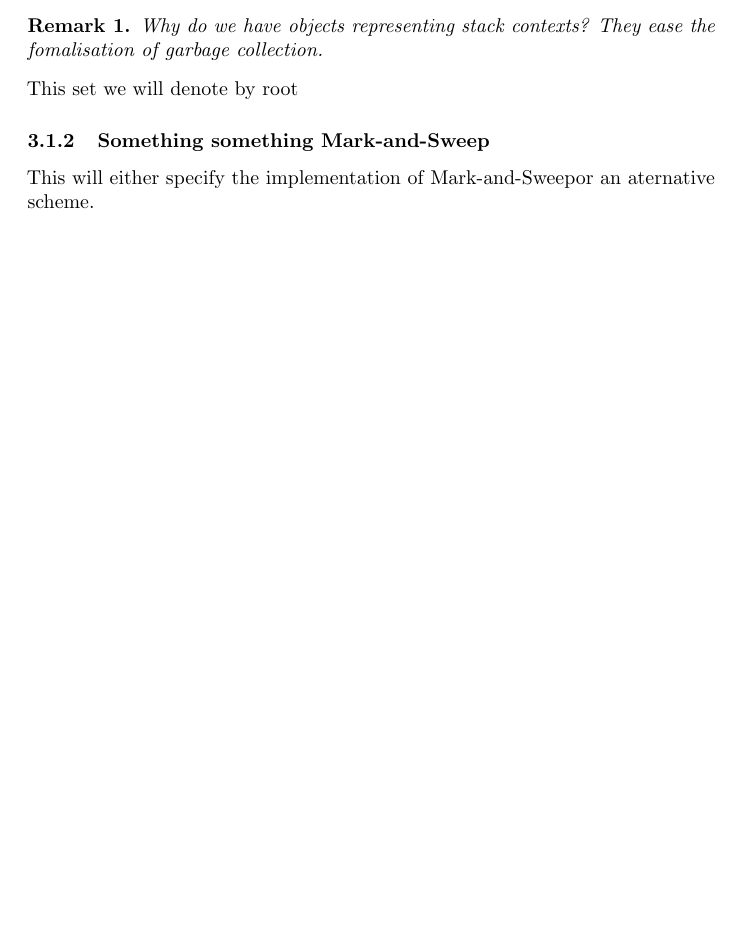
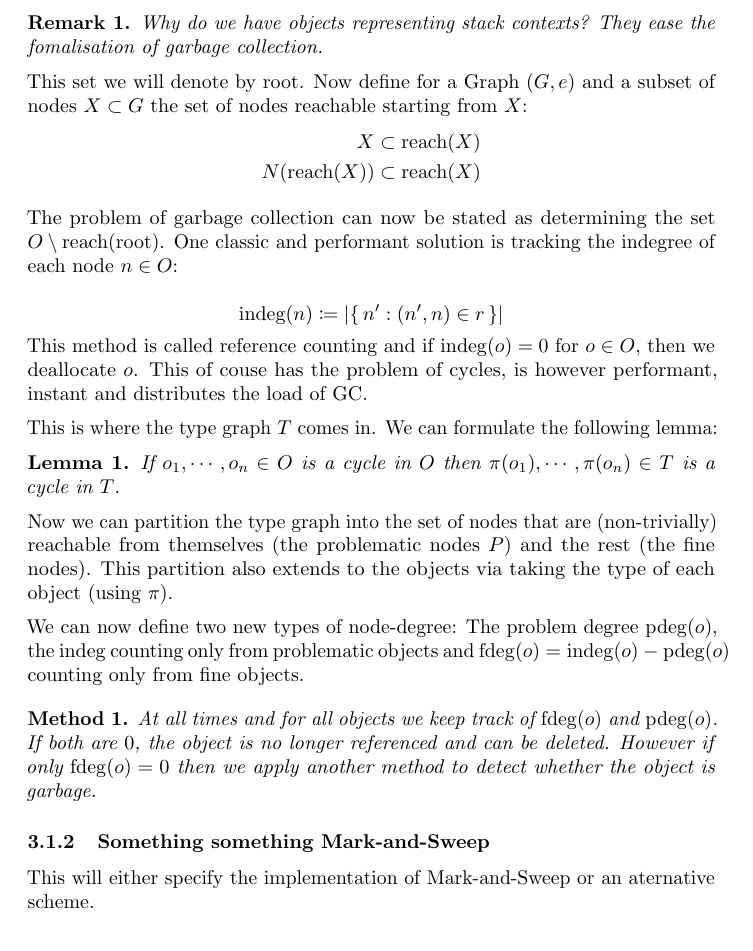
Before and after one commit to Askhor/SesameSpecification, a LaTeX document (SesameSpecification.tex): part of page 2 of 2, cut so that both start at the same text, the shorter picture padded with empty space. The pictures show the PDF file SesameSpecification.pdf that the author committed with the source.

Commit message:
Explained method for avoid MaS

```diff
--- a/SesameSpecification.tex
+++ b/SesameSpecification.tex
@@ -80,7 +94,43 @@
 		Why do we have objects representing stack contexts? They ease the fomalisation of garbage collection.
 	\end{remark}
 
-	This set we will denote by $\rootset$
+	This set we will denote by $\rootset$. Now define for a Graph $(G, e)$ and a subset of nodes $X ⊂ G$ the set of nodes reachable starting from $X$:
+	\begin{equation*}
+		\begin{split}
+			X &⊂ \reachable X \\
+			N(\reachable X) &⊂ \reachable X \\
+		\end{split}
+	\end{equation*}
+
+	\medskip
+
+	The problem of garbage collection can now be stated as determining the set $O \setminus \reachable \rootset$. One classic and performant solution is tracking the indegree of each node $nϵO$:
+
+	\begin{equation*}
+		\indeg(n) ≔ \cardinality{\set{n': (n', n)ϵr}}
+	\end{equation*}
+
+	This method is called reference counting and if $\indeg(o)=0$ for $oϵO$, then we deallocate $o$. This of couse has the problem of cycles, is however performant, instant and distributes the load of GC.
+
+	\medskip
+
+	This is where the type graph $T$ comes in. We can formulate the following lemma:
+
+	\begin{lemma}
+		If $o_1,\cdots, o_n ϵ O$ is a cycle in $O$ then $π(o_1), \cdots, π(o_n) ϵ T$ is a cycle in $T$.
+	\end{lemma}
+
+	Now we can partition the type graph into the set of nodes that are (non-trivially) reachable from themselves (the problematic nodes $P$) and the rest (the fine nodes). This partition also extends to the objects via taking the type of each object (using $π$).
+
+	\medskip
+
+	We can now define two new types of node-degree: The problem degree $\problemdeg(o)$, the $\indeg$ counting only from problematic objects and ${\finedeg(o)=\indeg(o)-\problemdeg(o)}$ counting only from fine objects.
+
+	\medskip
+
+	\begin{method}
+		At all times and for all objects we keep track of $\finedeg(o)$ and $\problemdeg(o)$. If both are $0$, the object is no longer referenced and can be deleted. However if only $\finedeg(o)=0$ then we apply another method to detect whether the object is garbage.
+	\end{method}
 
 	\subsubsection{Something something \mas}
 
```
Also changed, not shown: SesameSpecification.pdf, SesameSpecification.tex (16 more changed lines), 2 other files.
